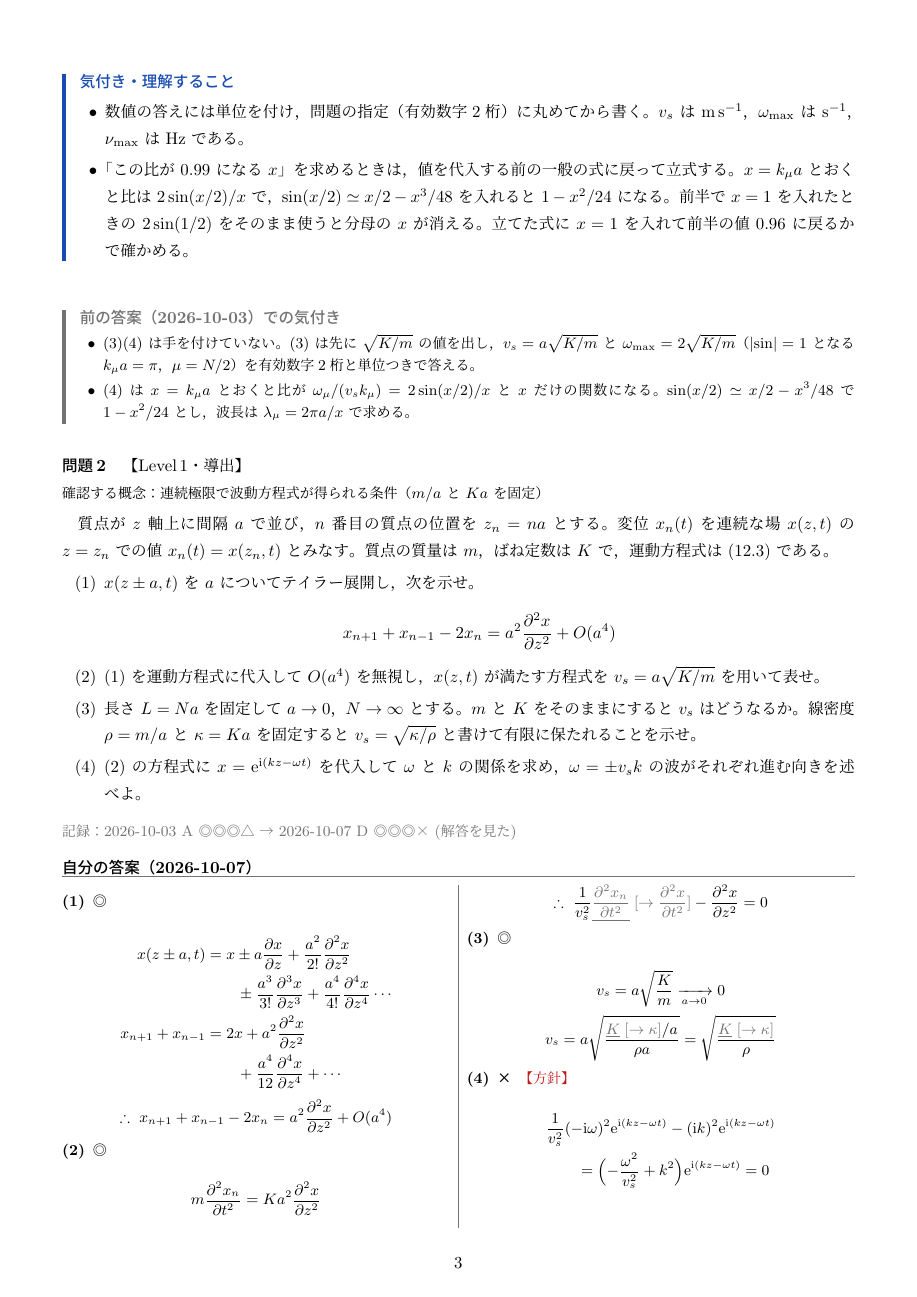
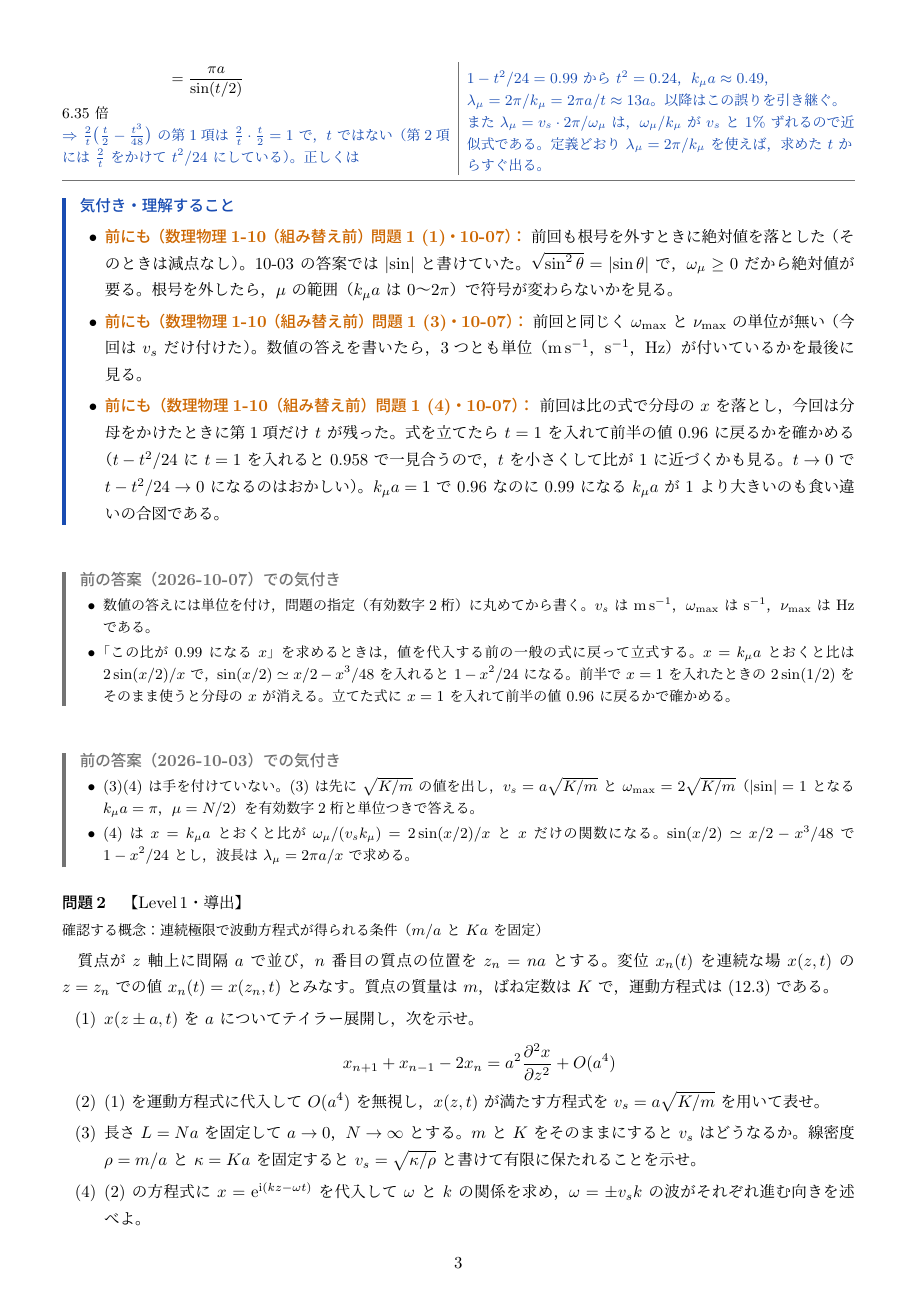
Before and after one commit to FDEB137/daigaku-butsuri-kiroku, a LaTeX document (note/数理物理1/数理物理1-12.tex): page 3 of 7. The pictures show the PDF file note/数理物理1/数理物理1-12.pdf that the author committed with the source.

Commit message:
kiroku 2026-11-26 02:45 note

```diff
--- a/note/数理物理1/数理物理1-12.tex
+++ b/note/数理物理1/数理物理1-12.tex
@@ -46,6 +46,9 @@
     \item $k_\mu a=1$ のとき $\omega_\mu/(v_sk_\mu)$ の値を求めよ。また，この比が $0.99$ になる $k_\mu a$ のおおよその値を $\sin x\simeq x-x^{3}/6$ を用いて求め，そのときの波長 $\lambda_\mu$ が $a$ の何倍かを答えよ。
   \end{shoumon}
 \notekiroku{2026-10-03 C ◎◎×× → 2026-10-07 C ◎◎△× → 2026-10-21 B ○◎○△ (ヒント1)}
-\begin{kotaeutsushi}{2026-10-07}
-\toi{1}{◎}{}
+\begin{kotaeutsushi}{2026-10-21}
+\toi{1}{○}{立式}
 \begin{align*}
+  \omega_\mu&=\sqrt{\frac{2K}{m}\cdot2\sin^{2}\Bigl(\frac{\pi\mu}{N}\Bigr)}\\
+  &=2\sqrt{\frac{K}{m}}\,\ayamari{\sin\Bigl(\frac{\pi\mu}{N}\Bigr)}{\abs*{\sin\Bigl(\frac{\pi\mu}{N}\Bigr)}}\\
+  &=2\sqrt{\frac{K}{m}}\sin\Bigl(\frac{k_\mu a}{2}\Bigr)
@@ -60 +58,3 @@ $\sin(k_\mu a/2)\simeq k_\mu a/2$ より，
 \begin{align*}
+  \sin\Bigl(\frac{k_\mu a}{2}\Bigr)&=\frac{\cos0}{1!}\Bigl(\frac{k_\mu a}{2}\Bigr)-\frac{\cos0}{3!}\Bigl(\frac{k_\mu a}{2}\Bigr)^{3}\\
+  &\qquad+\frac{\cos0}{5!}\Bigl(\frac{k_\mu a}{2}\Bigr)^{5}\\
@@ -70,2 +67 @@ $\sin(k_\mu a/2)\simeq k_\mu a/2$ より，
 \begin{align*}
-  \frac{\omega_\mu}{v_sk_\mu}&=\frac{2\sqrt{K/m}\,\sin(k_\mu a/2)}{a\sqrt{K/m}\,k_\mu}\\
@@ -74 +70,2 @@ $\sin(k_\mu a/2)\simeq k_\mu a/2$ より，
+  \nu_{\max}&=\frac{\omega_{\max}}{2\pi}=5.8\times10^{12}\ \nuke{\unit{\hertz}}
 \end{align*}
@@ -76,0 +74,9 @@ $\sin(k_\mu a/2)\simeq k_\mu a/2$ より，
+\begin{align*}
+  \frac{\omega_\mu}{v_sk_\mu}&=\frac{2\sin(1/2)\sqrt{K/m}}{a\sqrt{K/m}\cdot\frac{1}{a}}=2\sin\Bigl(\frac{1}{2}\Bigr)\\
+  &=0.9588\ldots
+\end{align*}
+$k_\mu a=t$ とする。
+\begin{align*}
+  \frac{\omega_\mu}{v_sk_\mu}&=\frac{2\sin(t/2)\sqrt{K/m}}{a\sqrt{K/m}\cdot\frac{t}{a}}=\frac{2}{t}\sin\Bigl(\frac{t}{2}\Bigr)\\
+  &\simeq\ayamari{2\cdot\frac{t}{2}}{\frac{2}{t}\cdot\frac{t}{2}}-\frac{1}{3}\cdot\frac{t^{2}}{8}\\
+  &=t-\frac{1}{24}t^{2}=0.99
@@ -77,8 +87,18 @@ $\sin(k_\mu a/2)\simeq k_\mu a/2$ より，
+  \lambda_\mu&=v_s\frac{2\pi}{\omega_\mu}=\frac{a\sqrt{K/m}\cdot2\pi}{2\sin(t/2)\sqrt{K/m}}\\
+  &=\frac{\pi a}{\sin(t/2)}
+\end{align*}
+6.35 倍
+\naze{$\frac{2}{t}\bigl(\frac{t}{2}-\frac{t^{3}}{48}\bigr)$ の第1項は $\frac{2}{t}\cdot\frac{t}{2}=1$ で，$t$ ではない（第2項には $\frac{2}{t}$ をかけて $t^{2}/24$ にしている）。正しくは $1-t^{2}/24=0.99$ から $t^{2}=0.24$，$k_\mu a\approx0.49$，$\lambda_\mu=2\pi/k_\mu=2\pi a/t\approx13a$。以降はこの誤りを引き継ぐ。また $\lambda_\mu=v_s\cdot2\pi/\omega_\mu$ は，$\omega_\mu/k_\mu$ が $v_s$ と 1\% ずれるので近似式である。定義どおり $\lambda_\mu=2\pi/k_\mu$ を使えば，求めた $t$ からすぐ出る。}
 \end{kotaeutsushi}
 \begin{kizuki}
+\item \mae{数理物理1-10（組み替え前）問題1 (1)・10-07} 前回も根号を外すときに絶対値を落とした（そのときは減点なし）。10-03 の答案では $\abs{\sin}$ と書けていた。$\sqrt{\sin^{2}\theta}=\abs{\sin\theta}$ で，$\omega_\mu\ge0$ だから絶対値が要る。根号を外したら，$\mu$ の範囲（$k_\mu a$ は $0$〜$2\pi$）で符号が変わらないかを見る。
+\item \mae{数理物理1-10（組み替え前）問題1 (3)・10-07} 前回と同じく $\omega_{\max}$ と $\nu_{\max}$ の単位が無い（今回は $v_s$ だけ付けた）。数値の答えを書いたら，3つとも単位（\unit{\metre\per\second}，\unit{\per\second}，\unit{\hertz}）が付いているかを最後に見る。
+\item \mae{数理物理1-10（組み替え前）問題1 (4)・10-07} 前回は比の式で分母の $x$ を落とし，今回は分母をかけたときに第1項だけ $t$ が残った。式を立てたら $t=1$ を入れて前半の値 $0.96$ に戻るかを確かめる（$t-t^{2}/24$ に $t=1$ を入れると $0.958$ で一見合うので，$t$ を小さくして比が 1 に近づくかも見る。$t\to0$ で $t-t^{2}/24\to0$ になるのはおかしい）。$k_\mu a=1$ で $0.96$ なのに $0.99$ になる $k_\mu a$ が 1 より大きいのも食い違いの合図である。
+\end{kizuki}
+\begin{maekizuki}{2026-10-07}
 \item 数値の答えには単位を付け，問題の指定（有効数字2桁）に丸めてから書く。$v_s$ は \unit{\metre\per\second}，$\omega_{\max}$ は \unit{\per\second}，$\nu_{\max}$ は \unit{\hertz} である。
 \item 「この比が $0.99$ になる $x$」を求めるときは，値を代入する前の一般の式に戻って立式する。$x=k_\mu a$ とおくと比は $2\sin(x/2)/x$ で，$\sin(x/2)\simeq x/2-x^{3}/48$ を入れると $1-x^{2}/24$ になる。前半で $x=1$ を入れたときの $2\sin(1/2)$ をそのまま使うと分母の $x$ が消える。立てた式に $x=1$ を入れて前半の値 $0.96$ に戻るかで確かめる。
-\end{kizuki}
+\end{maekizuki}
 \begin{maekizuki}{2026-10-03}
 \item (3)(4) は手を付けていない。(3) は先に $\sqrt{K/m}$ の値を出し，$v_s=a\sqrt{K/m}$ と $\omega_{\max}=2\sqrt{K/m}$（$\abs{\sin}=1$ となる $k_\mu a=\pi$，$\mu=N/2$）を有効数字2桁と単位つきで答える。
 \item (4) は $x=k_\mu a$ とおくと比が $\omega_\mu/(v_sk_\mu)=2\sin(x/2)/x$ と $x$ だけの関数になる。$\sin(x/2)\simeq x/2-x^{3}/48$ で $1-x^{2}/24$ とし，波長は $\lambda_\mu=2\pi a/x$ で求める。
```
Also changed, not shown: note/数理物理1/数理物理1-12.pdf, note/数理物理1/数理物理1-12.tex (34 more changed lines).
